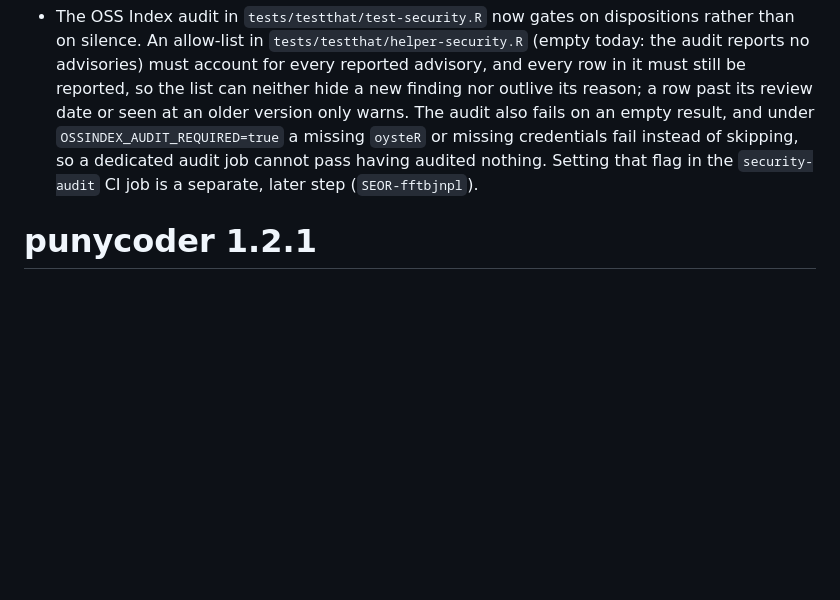
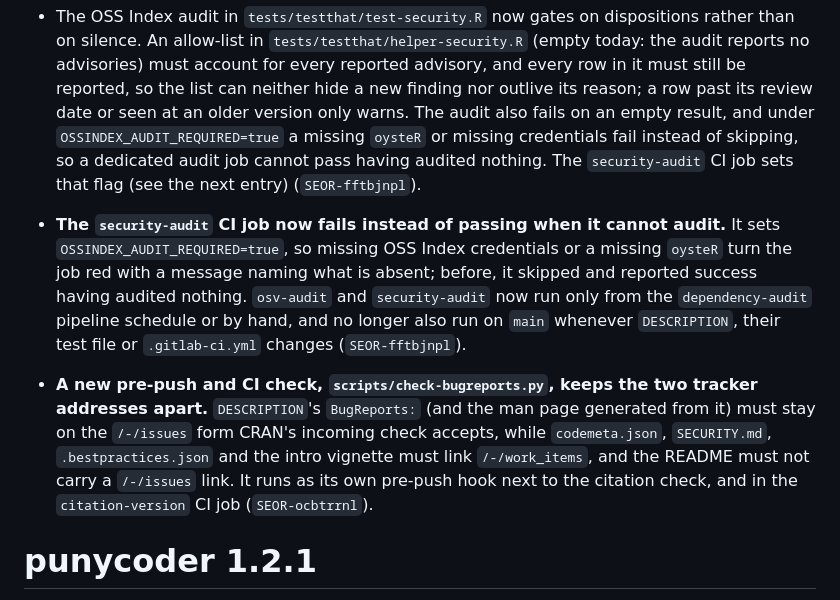
Before and after one commit to bart-turczynski/punycoder, a Markdown page: NEWS.md, the part around the change. Drawn GitHub-style; blank space fills up the shorter version.

Commit message:
docs(news): record the audit-job gate and the BugReports check (SEOR-fftbjnpl, SEOR-ocbtrrnl)
Two Internal bullets under the development heading: security-audit now
fails when it cannot audit, with both audit jobs limited to the
dependency-audit schedule or a manual run; and the new
check-bugreports.py gate. The earlier disposition-gate bullet in the
same unreleased section said setting the flag was "a separate, later
step"; it now points at the new entry instead.

Co-Authored-By: Claude Opus 5.5 <noreply@anthropic.com>

```diff
--- a/NEWS.md
+++ b/NEWS.md
@@ -373,8 +373,25 @@
   only warns. The audit also fails on an empty result, and under
   `OSSINDEX_AUDIT_REQUIRED=true` a missing `oysteR` or missing credentials fail
   instead of skipping, so a dedicated audit job cannot pass having audited
-  nothing. Setting that flag in the `security-audit` CI job is a separate,
-  later step (`SEOR-fftbjnpl`).
+  nothing. The `security-audit` CI job sets that flag (see the next entry)
+  (`SEOR-fftbjnpl`).
+
+* **The `security-audit` CI job now fails instead of passing when it cannot
+  audit.** It sets `OSSINDEX_AUDIT_REQUIRED=true`, so missing OSS Index
+  credentials or a missing `oysteR` turn the job red with a message naming
+  what is absent; before, it skipped and reported success having audited
+  nothing. `osv-audit` and `security-audit` now run only from the
+  `dependency-audit` pipeline schedule or by hand, and no longer also run on
+  `main` whenever `DESCRIPTION`, their test file or `.gitlab-ci.yml` changes
+  (`SEOR-fftbjnpl`).
+
+* **A new pre-push and CI check, `scripts/check-bugreports.py`, keeps the two
+  tracker addresses apart.** `DESCRIPTION`'s `BugReports:` (and the man page
+  generated from it) must stay on the `/-/issues` form CRAN's incoming check
+  accepts, while `codemeta.json`, `SECURITY.md`, `.bestpractices.json` and the
+  intro vignette must link `/-/work_items`, and the README must not carry a
+  `/-/issues` link. It runs as its own pre-push hook next to the citation
+  check, and in the `citation-version` CI job (`SEOR-ocbtrrnl`).
 
 # punycoder 1.2.1
 
```
